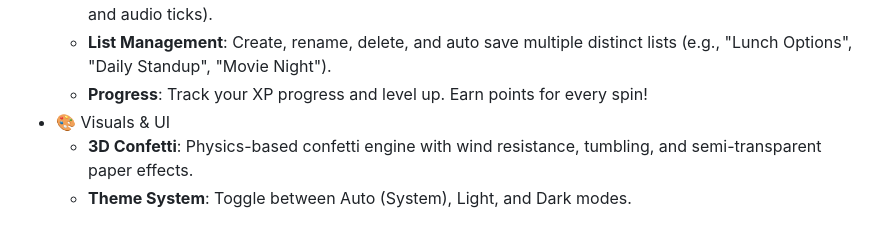
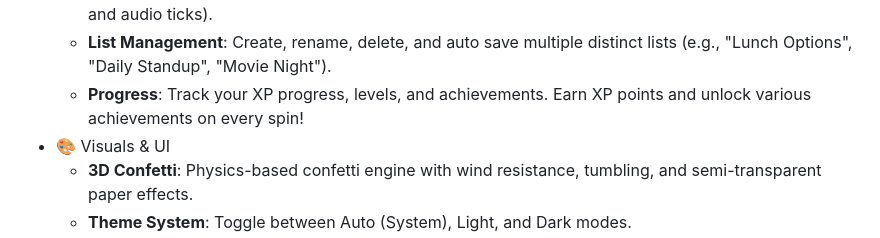
Before and after one commit to jsadeli/spinwheel, a Markdown page: README.md, the part around the change. GitHub-like rendering.

Commit message:
docs: add info on the xp and achievements feature.

```diff
--- a/README.md
+++ b/README.md
@@ -28,7 +28,8 @@ Screenshot:
     (visual snapping and audio ticks).
   - **List Management**: Create, rename, delete, and auto save multiple distinct lists
     (e.g., "Lunch Options", "Daily Standup", "Movie Night").
-  - **Progress**: Track your XP progress and level up. Earn points for every spin!
+  - **Progress**: Track your XP progress, levels, and achievements. Earn XP points and unlock various
+    achievements on every spin!
 - 🎨 Visuals & UI
   - **3D Confetti**: Physics-based confetti engine with wind resistance, tumbling, and
     semi-transparent paper effects.
```
